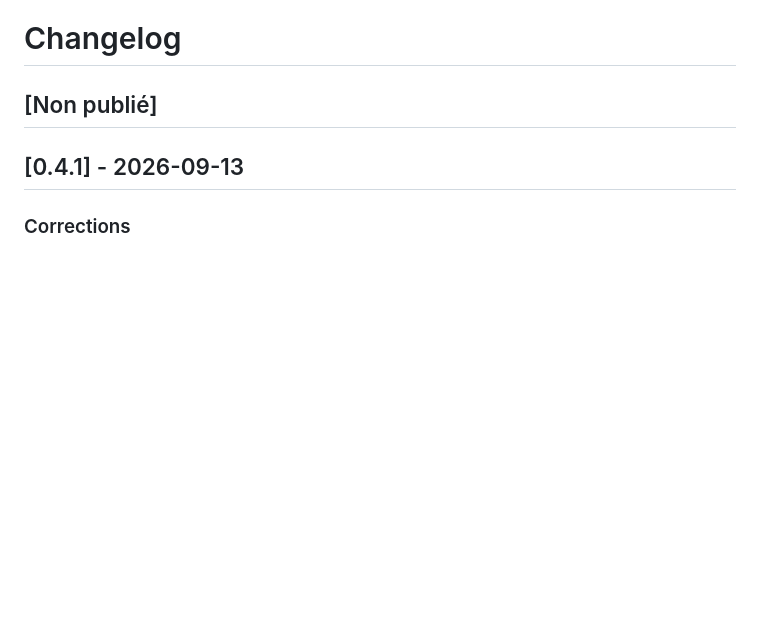
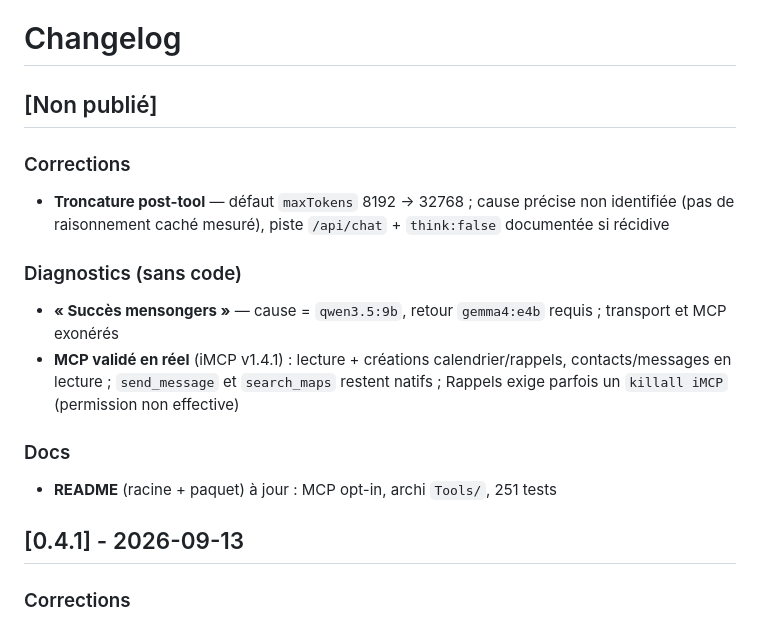
Before and after one commit to dimitricl/jarvis-local, a Markdown page: JarvisLocal/CHANGELOG.md, the part around the change. Drawn GitHub-style; blank space fills up the shorter version.

```diff
--- a/JarvisLocal/CHANGELOG.md
+++ b/JarvisLocal/CHANGELOG.md
@@ -1,6 +1,21 @@
 # Changelog
 
 ## [Non publié]
+
+### Corrections
+- **Troncature post-tool** — défaut `maxTokens` 8192 → 32768 ; cause précise non
+  identifiée (pas de raisonnement caché mesuré), piste `/api/chat` + `think:false`
+  documentée si récidive
+
+### Diagnostics (sans code)
+- **« Succès mensongers »** — cause = `qwen3.5:9b`, retour `gemma4:e4b` requis ;
+  transport et MCP exonérés
+- **MCP validé en réel** (iMCP v1.4.1) : lecture + créations calendrier/rappels,
+  contacts/messages en lecture ; `send_message` et `search_maps` restent natifs ;
+  Rappels exige parfois un `killall iMCP` (permission non effective)
+
+### Docs
+- **README** (racine + paquet) à jour : MCP opt-in, archi `Tools/`, 251 tests
 
 ## [0.4.1] - 2026-09-13
 
```
Also changed, not shown: CHANGELOG.md (+16 -0 lines).
